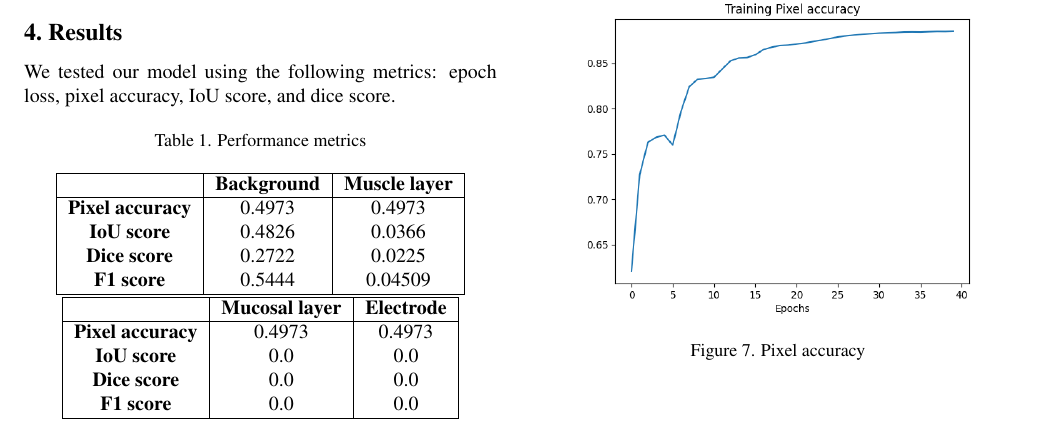
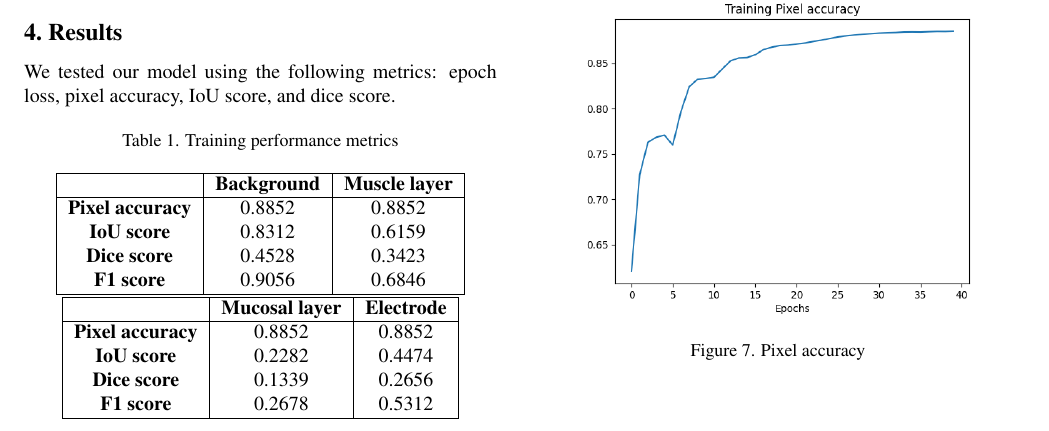
Before and after one commit to NamanChhibbar/BM5020-Project, a LaTeX paper (Report/main.tex, which reads Report/sec/results.tex): part of page 3 of 4, cut so that both start at the same text. Compiled offline with pdfLaTeX.

Commit message:
Updated results in report

```diff
--- a/Report/sec/results.tex
+++ b/Report/sec/results.tex
@@ -5,17 +5,17 @@ We tested our model using the following metrics: epoch loss, pixel accuracy, IoU
 
 \begin{table}[htbp]
     \centering
-    \caption{Performance metrics}
+    \caption{Training performance metrics}
     \label{tab:example}
 
     \begin{tabular}{|c|c|c|}
         \hline
         \textbf{} & \textbf{Background} & \textbf{Muscle layer} \\
         \hline
-        \textbf{Pixel accuracy} & 0.4973 & 0.4973 \\
-        \textbf{IoU score} & 0.4826 & 0.0366 \\
-        \textbf{Dice score} & 0.2722 & 0.0225 \\
-        \textbf{F1 score} & 0.5444 & 0.04509 \\
+        \textbf{Pixel accuracy} & 0.8852 & 0.8852 \\
+        \textbf{IoU score} & 0.8312 & 0.6159 \\
+        \textbf{Dice score} & 0.4528 & 0.3423 \\
+        \textbf{F1 score} & 0.9056 & 0.6846 \\
         \hline
     \end{tabular}
 
@@ -23,10 +23,10 @@ We tested our model using the following metrics: epoch loss, pixel accuracy, IoU
         \hline
         \textbf{} & \textbf{Mucosal layer} & \textbf{Electrode} \\
         \hline
-        \textbf{Pixel accuracy} & 0.4973 & 0.4973 \\
-        \textbf{IoU score} & 0.0 & 0.0 \\
-        \textbf{Dice score} & 0.0 & 0.0 \\
-        \textbf{F1 score} & 0.0 & 0.0 \\
+        \textbf{Pixel accuracy} & 0.8852 & 0.8852 \\
+        \textbf{IoU score} & 0.2282 & 0.4474 \\
+        \textbf{Dice score} & 0.1339 & 0.2656 \\
+        \textbf{F1 score} & 0.2678 & 0.5312 \\
         \hline
     \end{tabular}
 
```
Also changed, not shown: 1 other file.
